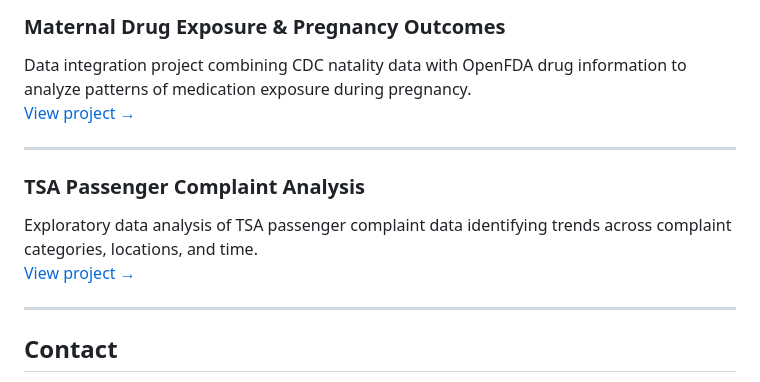
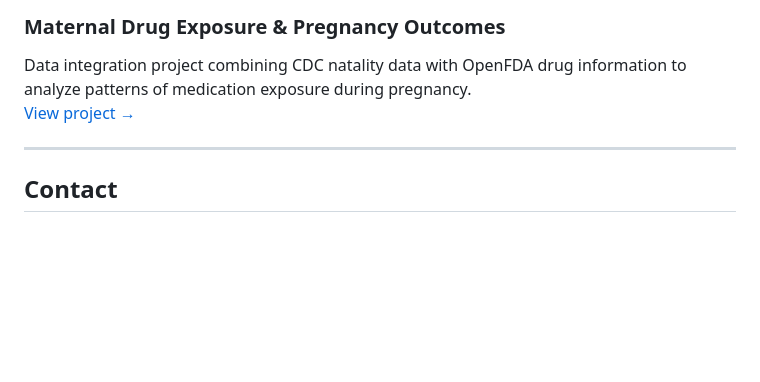
Before and after one commit to eulafullerton/Eula_Portfolio, a Markdown page: index.md, the part around the change. GitHub-like rendering; blank space fills up the shorter version.

```diff
--- a/index.md
+++ b/index.md
@@ -74,12 +74,6 @@ Data integration project combining CDC natality data with OpenFDA drug informati
 
 ---
 
-### TSA Passenger Complaint Analysis
-Exploratory data analysis of TSA passenger complaint data identifying trends across complaint categories, locations, and time.
-[View project →](projects/tsa-complaint-analysis/)
-
----
-
 ## Contact
 
 GitHub: https://github.com/eulafullerton
```
